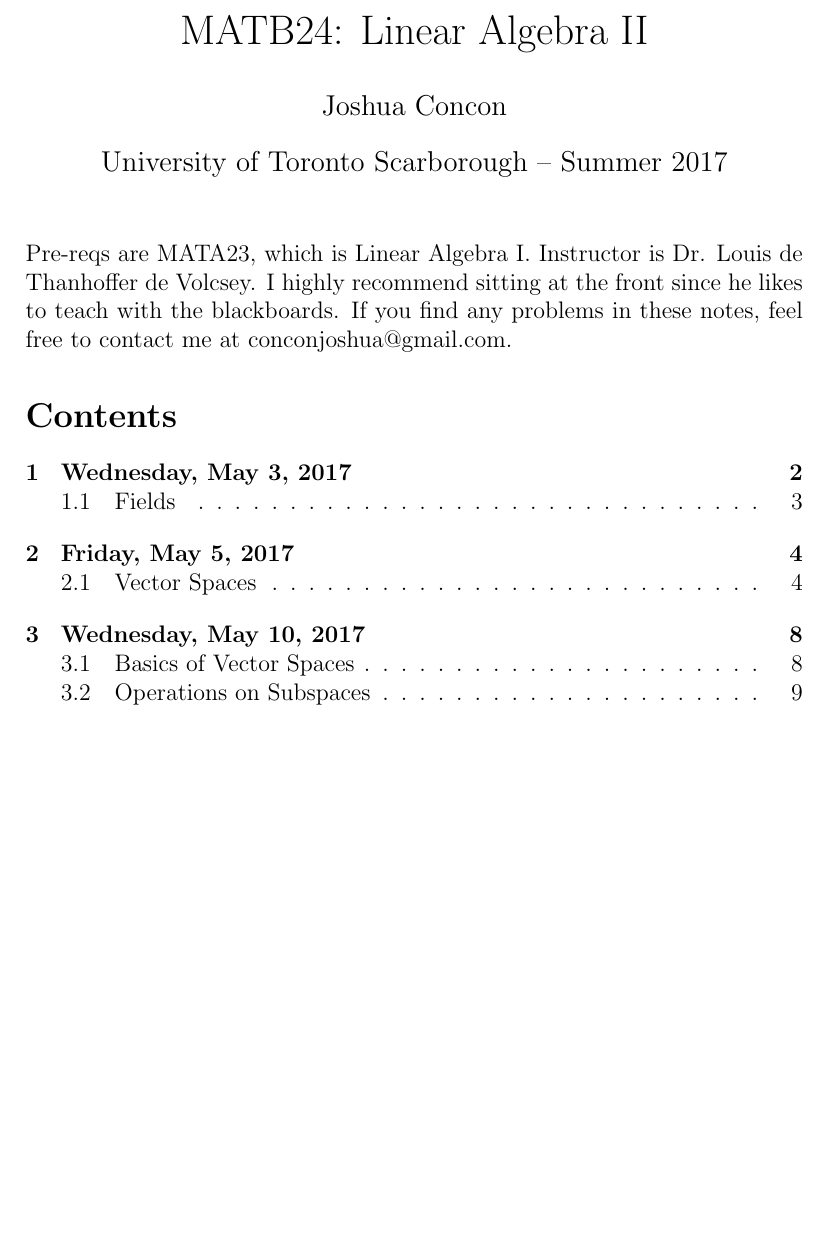
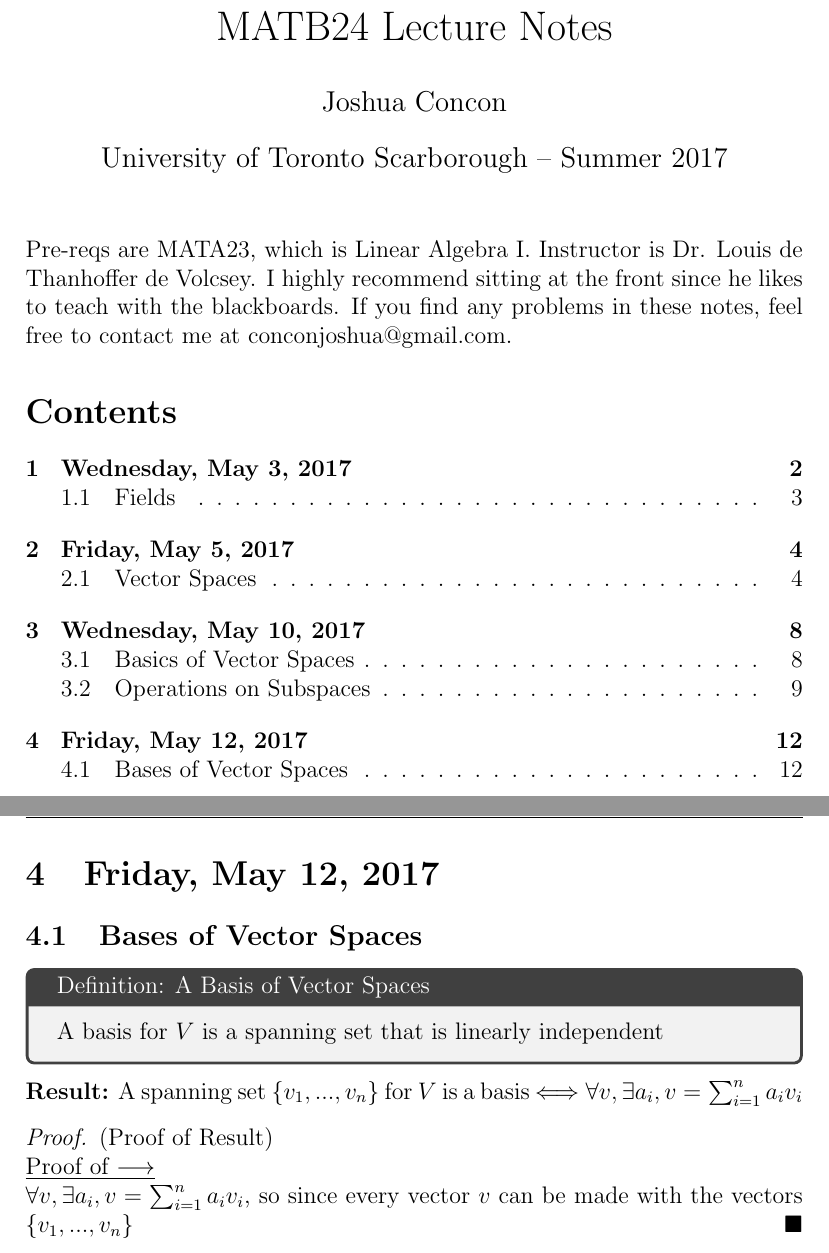
Before and after one commit to MohanVashist1/notes, a LaTeX document (University of Toronto Scarborough - Linear Algebra II/MATB24.tex): part of page 1 of 11 before the commit and two parts of pages 1 and 12 of 12 after it, the two joined at a grey line, cut at the place of the change, the shorter picture padded with empty space. Compiled offline with pdfLaTeX.

Commit message:
changed titles of pdfs

```diff
--- a/University of Toronto Scarborough - Linear Algebra II/MATB24.tex
+++ b/University of Toronto Scarborough - Linear Algebra II/MATB24.tex
@@ -36,7 +36,7 @@
 
 \begin{document}
 
-\title{MATB24: Linear Algebra II}
+\title{MATB24 Lecture Notes}
 \date{University of Toronto Scarborough -- Summer 2017}
 \author{Joshua Concon}
 \maketitle
@@ -297,4 +297,23 @@
 	This shows that $v_1$ is a linear combination of the other vectors, which violates our assumption that all these vectors $v_i$ are linearly independent. So it must be the case that $\sum_i a_i v_i = 0, \forall a_i = 0$ implies linear independence
 \end{proof}
 
+\newpage
+
+\section{Friday, May 12, 2017}
+
+\subsection{Bases of Vector Spaces}
+
+\begin{tcolorbox}[title=Definition: A Basis of Vector Spaces]
+	A basis for $V$ is a spanning set that is linearly independent
+\end{tcolorbox}
+
+\textbf{Result:} A spanning set $\{v_1, ..., v_n \}$ for $V$ is a basis $\Longleftrightarrow \forall v, \exists a_i, v = \sum^n_{i = 1} a_i v_i$
+
+\begin{proof}(Proof of Result)\\
+	\underline{Proof of $\longrightarrow$}\\
+	$\forall v, \exists a_i, v = \sum^n_{i = 1} a_i v_i$, so since every vector $v$ can be made with the vectors $\{v_1, ..., v_n \}$
+\end{proof}
+
+
+
 \end{document}
```
Also changed, not shown: University of Toronto Scarborough - An Introduction to Probability/STAB52.tex (+1 -1 lines), University of Toronto Scarborough - An Introduction to Probability/STAB52.pdf, University of Toronto Scarborough - Linear Algebra II/MATB24.pdf, 6 other files.
